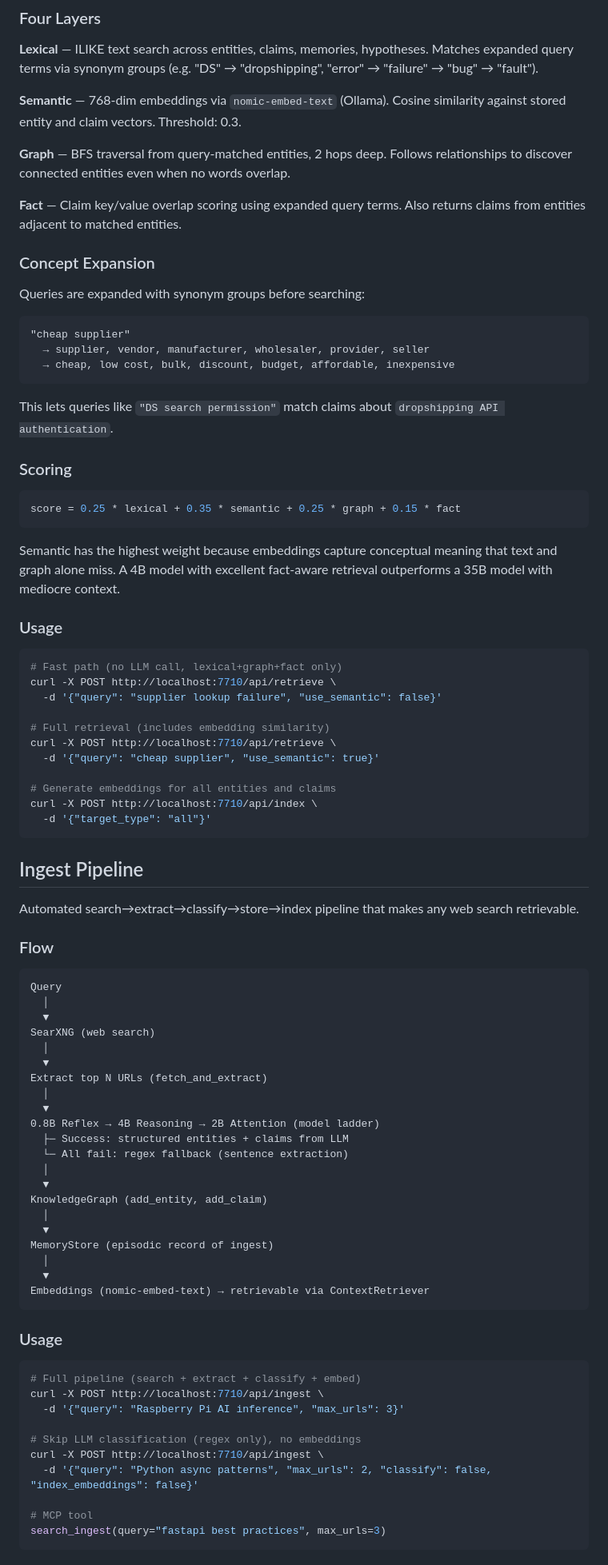
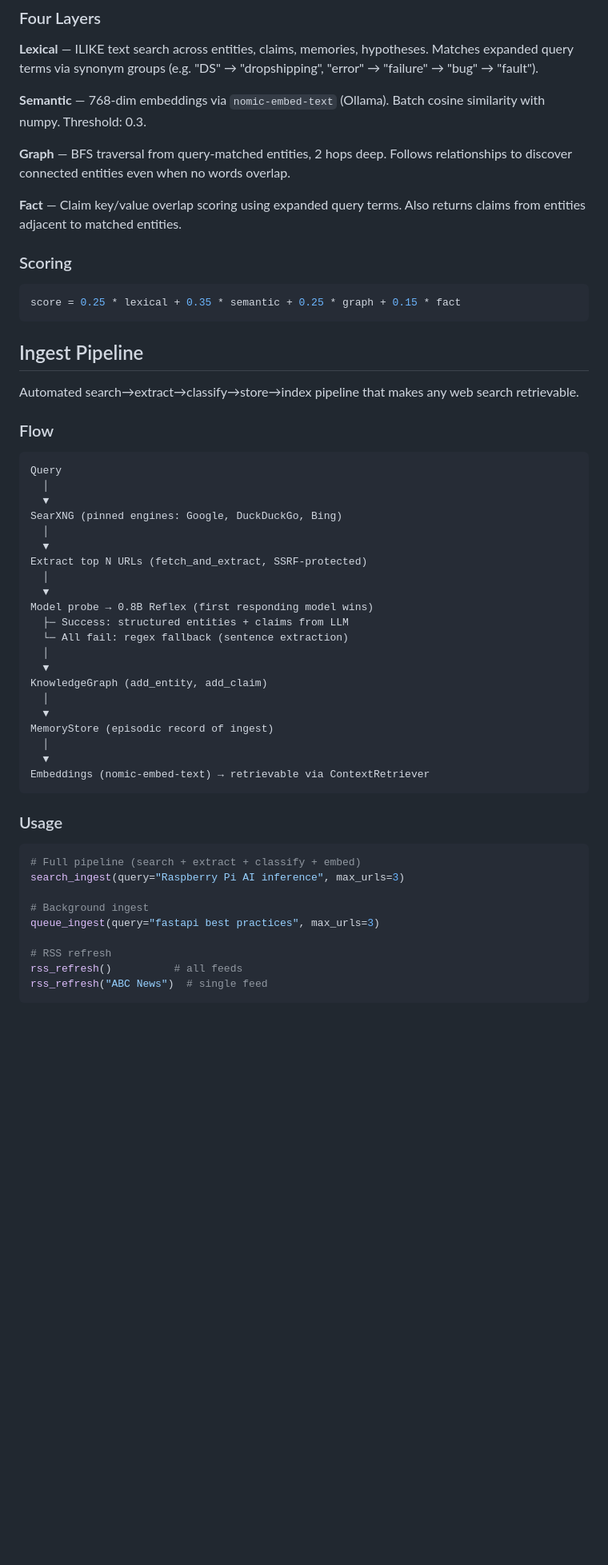
Before and after one commit to slothitude/searchv2, a Markdown page: README.md, the part around one of its changes. Shown at 80% size. Rendered like a GitHub page; blank space fills up the shorter version.

Commit message:
Update README: 40 MCP tools, RSS pipeline, queue system, security docs
Co-Authored-By: Claude Opus 4.6 <noreply@anthropic.com>

````diff
--- a/README.md
+++ b/README.md
@@ -123,46 +200,16 @@ Reranker → Context Pack
 
 **Lexical** — ILIKE text search across entities, claims, memories, hypotheses. Matches expanded query terms via synonym groups (e.g. "DS" → "dropshipping", "error" → "failure" → "bug" → "fault").
 
-**Semantic** — 768-dim embeddings via `nomic-embed-text` (Ollama). Cosine similarity against stored entity and claim vectors. Threshold: 0.3.
+**Semantic** — 768-dim embeddings via `nomic-embed-text` (Ollama). Batch cosine similarity with numpy. Threshold: 0.3.
 
 **Graph** — BFS traversal from query-matched entities, 2 hops deep. Follows relationships to discover connected entities even when no words overlap.
 
 **Fact** — Claim key/value overlap scoring using expanded query terms. Also returns claims from entities adjacent to matched entities.
 
-### Concept Expansion
-
-Queries are expanded with synonym groups before searching:
-
-```
-"cheap supplier"
-  → supplier, vendor, manufacturer, wholesaler, provider, seller
-  → cheap, low cost, bulk, discount, budget, affordable, inexpensive
-```
-
-This lets queries like `"DS search permission"` match claims about `dropshipping API authentication`.
-
 ### Scoring
 
 ```python
 score = 0.25 * lexical + 0.35 * semantic + 0.25 * graph + 0.15 * fact
-```
-
-Semantic has the highest weight because embeddings capture conceptual meaning that text and graph alone miss. A 4B model with excellent fact-aware retrieval outperforms a 35B model with mediocre context.
-
-### Usage
-
-```bash
-# Fast path (no LLM call, lexical+graph+fact only)
-curl -X POST http://localhost:7710/api/retrieve \
-  -d '{"query": "supplier lookup failure", "use_semantic": false}'
-
-# Full retrieval (includes embedding similarity)
-curl -X POST http://localhost:7710/api/retrieve \
-  -d '{"query": "cheap supplier", "use_semantic": true}'
-
-# Generate embeddings for all entities and claims
-curl -X POST http://localhost:7710/api/index \
-  -d '{"target_type": "all"}'
 ```
 
 ## Ingest Pipeline
@@ -175,13 +222,13 @@ Automated search→extract→classify→store→index pipeline that makes any we
 Query
   │
   ▼
-SearXNG (web search)
+SearXNG (pinned engines: Google, DuckDuckGo, Bing)
   │
   ▼
-Extract top N URLs (fetch_and_extract)
+Extract top N URLs (fetch_and_extract, SSRF-protected)
   │
   ▼
-0.8B Reflex → 4B Reasoning → 2B Attention (model ladder)
+Model probe → 0.8B Reflex (first responding model wins)
   ├─ Success: structured entities + claims from LLM
   └─ All fail: regex fallback (sentence extraction)
   │
@@ -199,14 +246,13 @@ Embeddings (nomic-embed-text) → retrievable via ContextRetriever
 
 ```bash
 # Full pipeline (search + extract + classify + embed)
-curl -X POST http://localhost:7710/api/ingest \
-  -d '{"query": "Raspberry Pi AI inference", "max_urls": 3}'
+search_ingest(query="Raspberry Pi AI inference", max_urls=3)
 
-# Skip LLM classification (regex only), no embeddings
-curl -X POST http://localhost:7710/api/ingest \
-  -d '{"query": "Python async patterns", "max_urls": 2, "classify": false, "index_embeddings": false}'
+# Background ingest
+queue_ingest(query="fastapi best practices", max_urls=3)
 
-# MCP tool
-search_ingest(query="fastapi best practices", max_urls=3)
+# RSS refresh
+rss_refresh()          # all feeds
+rss_refresh("ABC News")  # single feed
 ```
 
````
Also changed, not shown: other parts of README.md (+98 -14 lines).
